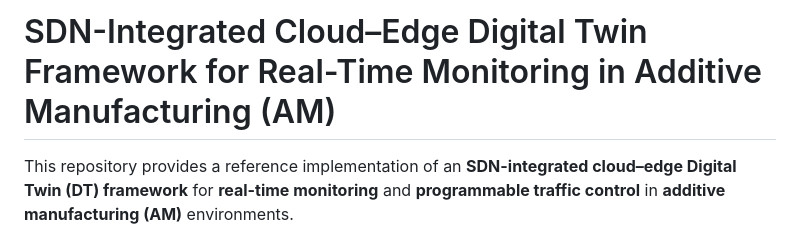
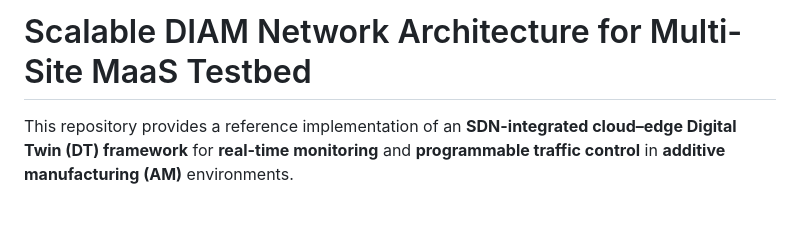
Before and after one commit to HenokBerhanu/DREAM_1.3, a Markdown page: README.md, the part around the change. GitHub-like rendering; blank space fills up the shorter version.

```diff
--- a/README.md
+++ b/README.md
@@ -1,4 +1,4 @@
-# SDN-Integrated Cloud–Edge Digital Twin Framework for Real-Time Monitoring in Additive Manufacturing (AM)
+# Scalable DIAM Network Architecture for Multi-Site MaaS Testbed
 
 This repository provides a reference implementation of an **SDN-integrated cloud–edge Digital Twin (DT) framework** for **real-time monitoring** and **programmable traffic control** in **additive manufacturing (AM)** environments.
 
```
